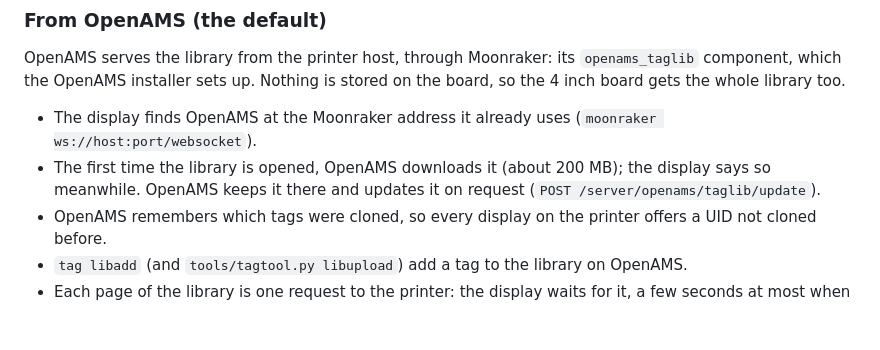
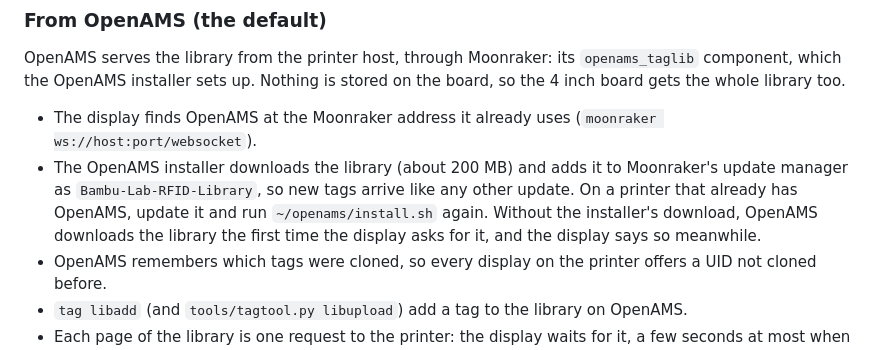
Before and after one commit to OpenAMSOrg/openams-ui, a Markdown page: docs/guide/tag-writer.md, the part around the change. Drawn GitHub-style; blank space fills up the shorter version.

```diff
--- a/docs/guide/tag-writer.md
+++ b/docs/guide/tag-writer.md
@@ -212,9 +212,12 @@ stored on the board, so the 4 inch board gets the whole library too.
 
 - The display finds OpenAMS at the Moonraker address it already uses
   (`moonraker ws://host:port/websocket`).
-- The first time the library is opened, OpenAMS downloads it (about 200 MB);
-  the display says so meanwhile. OpenAMS keeps it there and updates it on
-  request (`POST /server/openams/taglib/update`).
+- The OpenAMS installer downloads the library (about 200 MB) and adds it to
+  Moonraker's update manager as `Bambu-Lab-RFID-Library`, so new tags arrive
+  like any other update. On a printer that already has OpenAMS, update it and
+  run `~/openams/install.sh` again. Without the installer's download, OpenAMS
+  downloads the library the first time the display asks for it, and the
+  display says so meanwhile.
 - OpenAMS remembers which tags were cloned, so every display on the printer
   offers a UID not cloned before.
 - `tag libadd` (and `tools/tagtool.py libupload`) add a tag to the library on
```
Also changed, not shown: README.md (+6 -4 lines).
